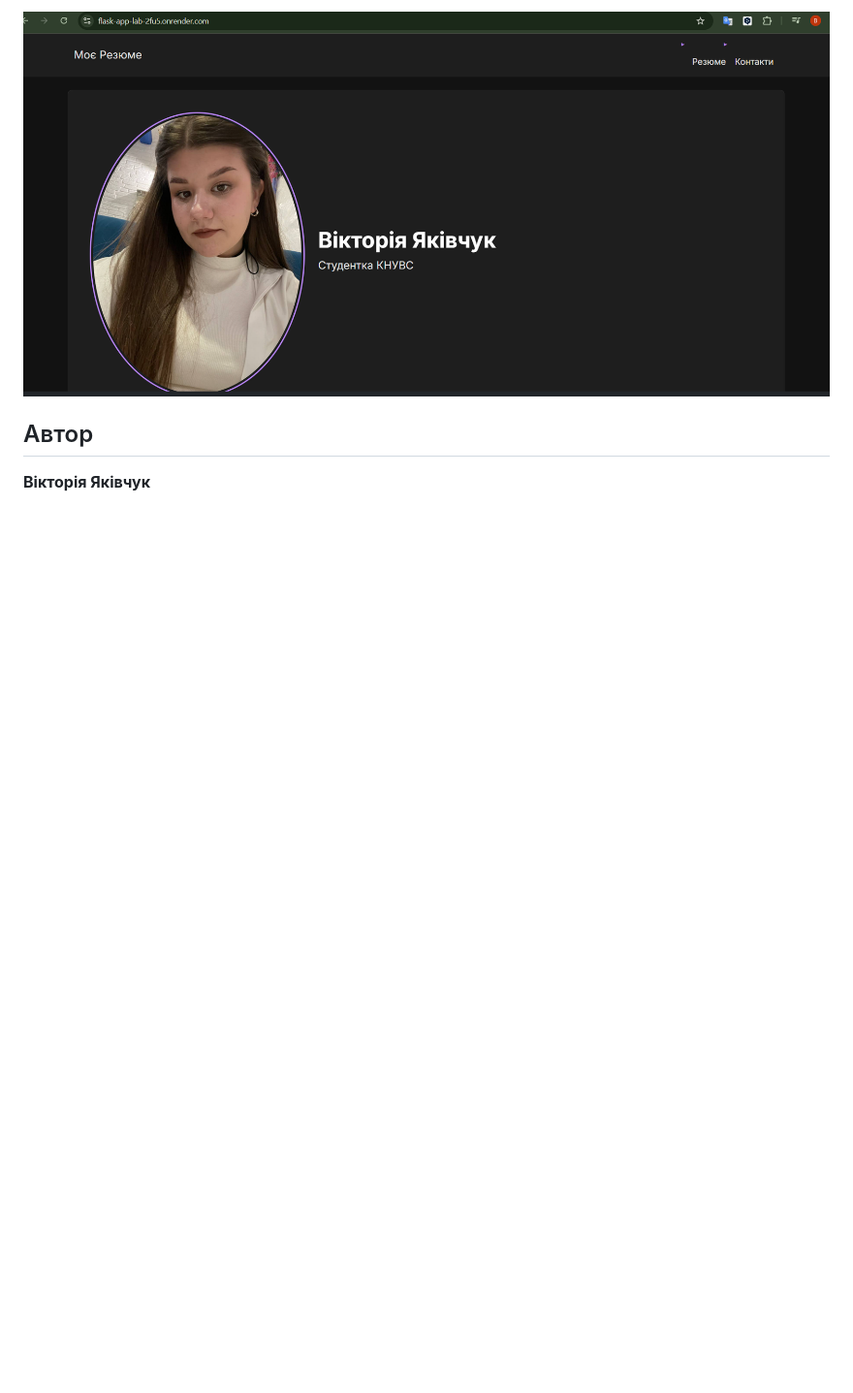
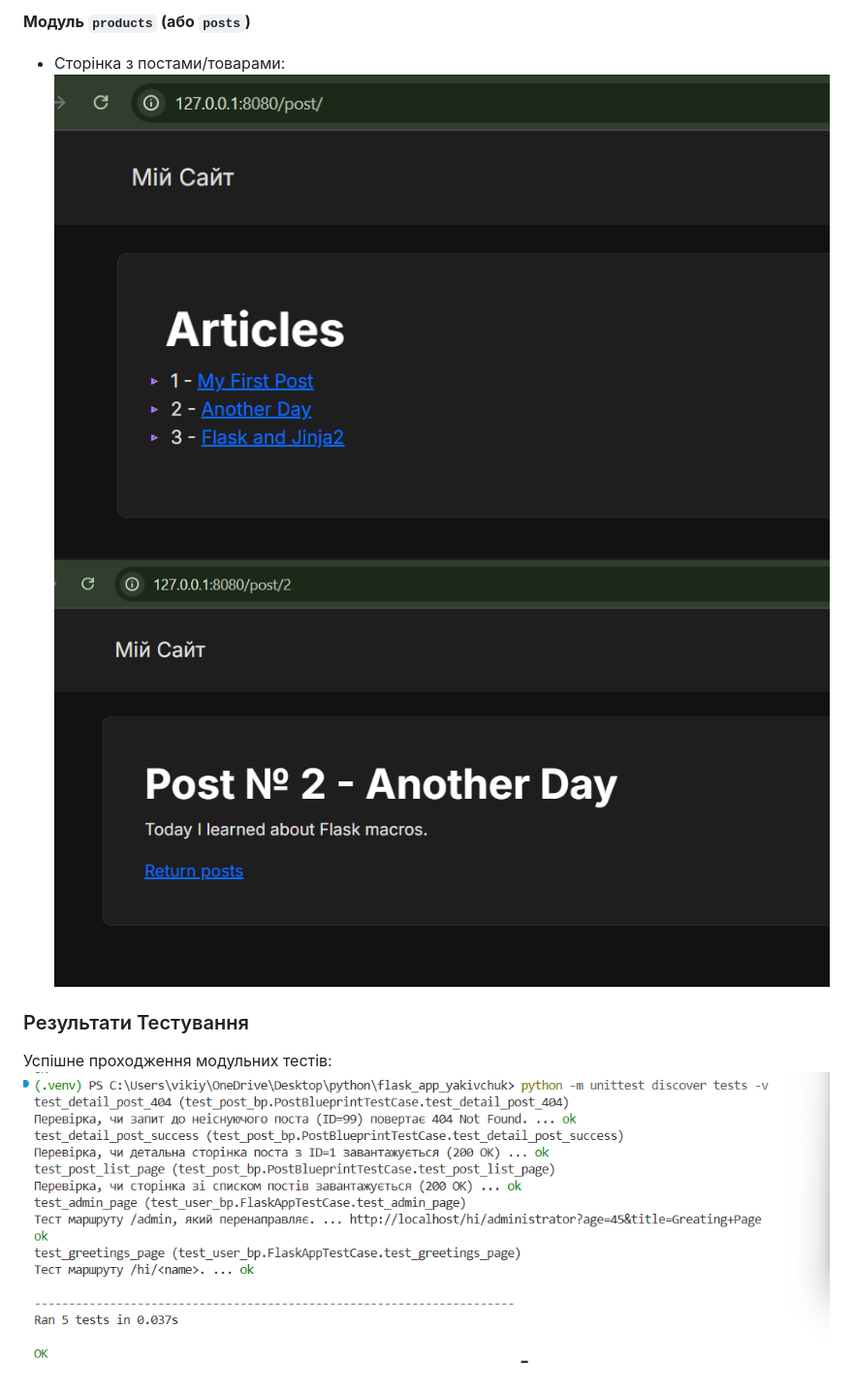
Before and after one commit to viktoriiayakivchuk/flask-app-lab, a Markdown page: README.md, the part around one of its changes. Shown at 97% size. Drawn GitHub-style; pictures changed too: screenshots/post.png (added), screenshots/post_2.png (added), screenshots/tests.png (added); blank space fills up the shorter version.

Commit message:
feat: Add blueprints, tests, and update README with screenshots

```diff
--- a/README.md
+++ b/README.md
@@ -12,6 +15,9 @@
 
-![Розгорнутий додаток на Render](screenshots/render.png)
+**Модуль `products` (або `posts`)**
+* Сторінка з постами/товарами:
+    ![Сторінка Post](screenshots/post.png)
+    ![Сторінка Post/2](screenshots/post_2.png)
 
-## Автор
-
-**Вікторія Яківчук**
+### Результати Тестування
+Успішне проходження модульних тестів:
+![Результати тестів](screenshots/tests.png)
```
Also changed, not shown: other parts of README.md (+9 -6 lines), screenshots/admin.png (added), screenshots/john.png (added), screenshots/test1.png (added), 2 other files.
